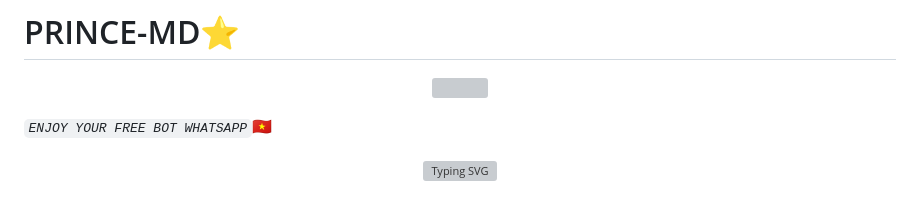
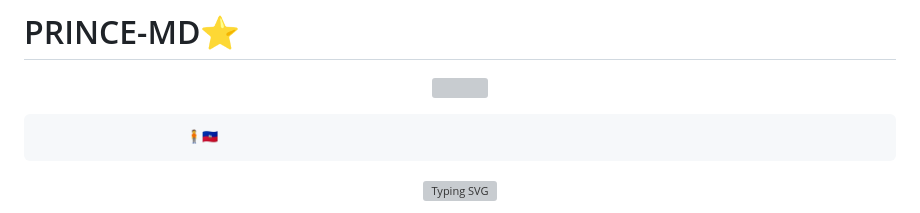
Before and after one commit to PRINCE-PREMIUM-MDX/PRINCE-MD, a Markdown page: README.md, the part around the change. GitHub-like rendering; grey boxes are pictures that could not be loaded.

Commit message:
Modify text in README.md
Updated the README to change the text from 'ENJOY YOUR FREE BOT WHATSAPP' to '🧍🇭🇹'.

```diff
--- a/README.md
+++ b/README.md
@@ -3,7 +3,7 @@
 <p align="center">
   <img src="https://files.catbox.moe/ne8vy5.png" width="300"/><br>
 
- *`ENJOY YOUR FREE BOT WHATSAPP`*🇻🇳
+                       🧍🇭🇹
 
 <p align="center">
   <a href="https://git.io/typing-svg">
```
